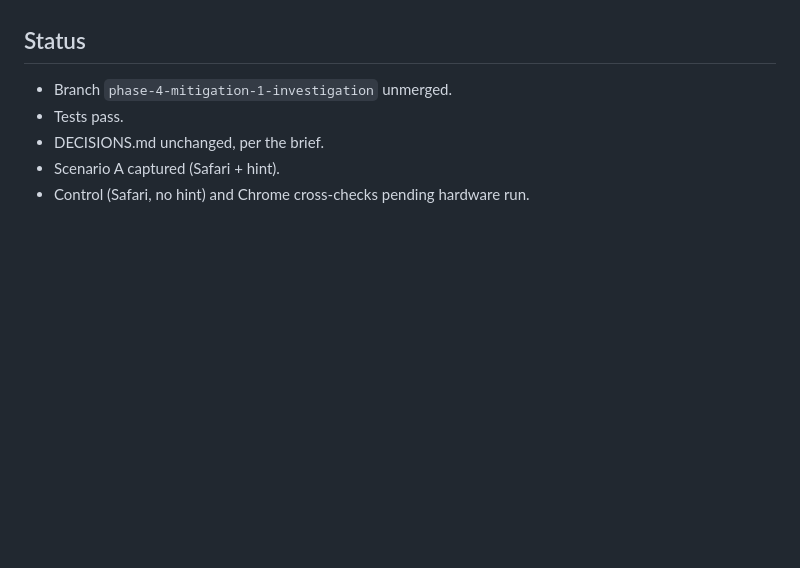
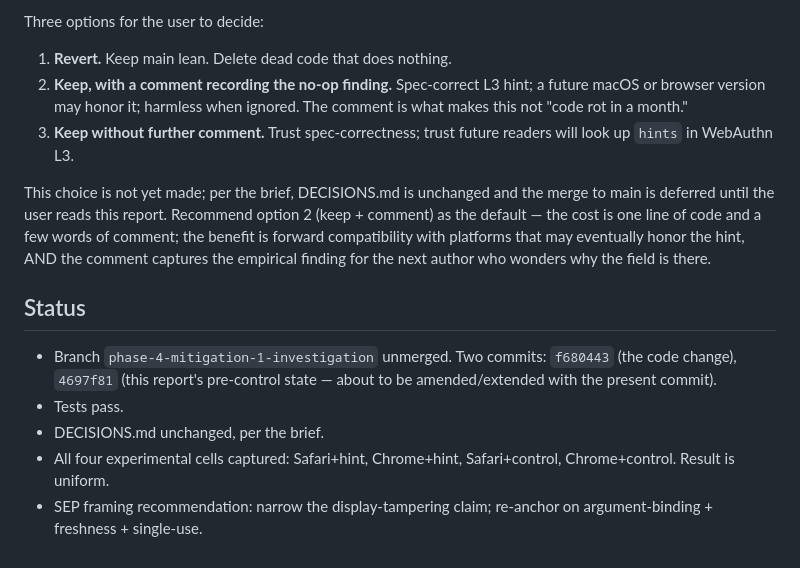
Before and after one commit to pinialt/mcp-verified-approval, a Markdown page: verification/phase-4-mitigation-1.md, the part around one of its changes. GitHub-like rendering; blank space fills up the shorter version.

```diff
--- a/verification/phase-4-mitigation-1.md
+++ b/verification/phase-4-mitigation-1.md
@@ -347,9 +397,29 @@ recommendation pending control + Chrome captures.
+Three options for the user to decide:
+
+1. **Revert.** Keep main lean. Delete dead code that does nothing.
+2. **Keep, with a comment recording the no-op finding.** Spec-correct
+   L3 hint; a future macOS or browser version may honor it; harmless
+   when ignored. The comment is what makes this not "code rot in a
+   month."
+3. **Keep without further comment.** Trust spec-correctness; trust
+   future readers will look up `hints` in WebAuthn L3.
+
+This choice is not yet made; per the brief, DECISIONS.md is
+unchanged and the merge to main is deferred until the user reads
+this report. Recommend option 2 (keep + comment) as the default —
+the cost is one line of code and a few words of comment; the
+benefit is forward compatibility with platforms that may eventually
+honor the hint, AND the comment captures the empirical finding for
+the next author who wonders why the field is there.
 
 ## Status
 
-- Branch `phase-4-mitigation-1-investigation` unmerged.
+- Branch `phase-4-mitigation-1-investigation` unmerged. Two commits:
+  `f680443` (the code change), `4697f81` (this report's pre-control
+  state — about to be amended/extended with the present commit).
 - Tests pass.
 - DECISIONS.md unchanged, per the brief.
-- Scenario A captured (Safari + hint).
-- Control (Safari, no hint) and Chrome cross-checks pending hardware
-  run.
+- All four experimental cells captured: Safari+hint, Chrome+hint,
+  Safari+control, Chrome+control. Result is uniform.
+- SEP framing recommendation: narrow the display-tampering claim;
+  re-anchor on argument-binding + freshness + single-use.
```
Also changed, not shown: other parts of verification/phase-4-mitigation-1.md (+92 -42 lines).
